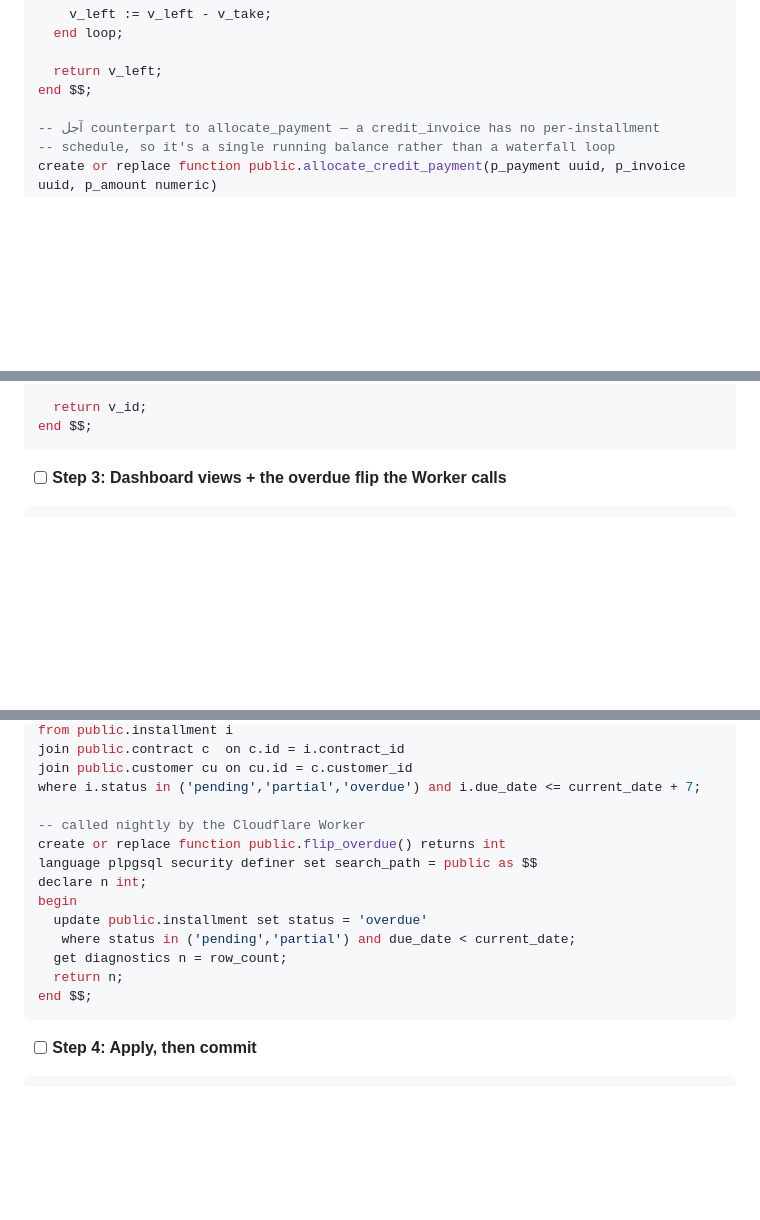
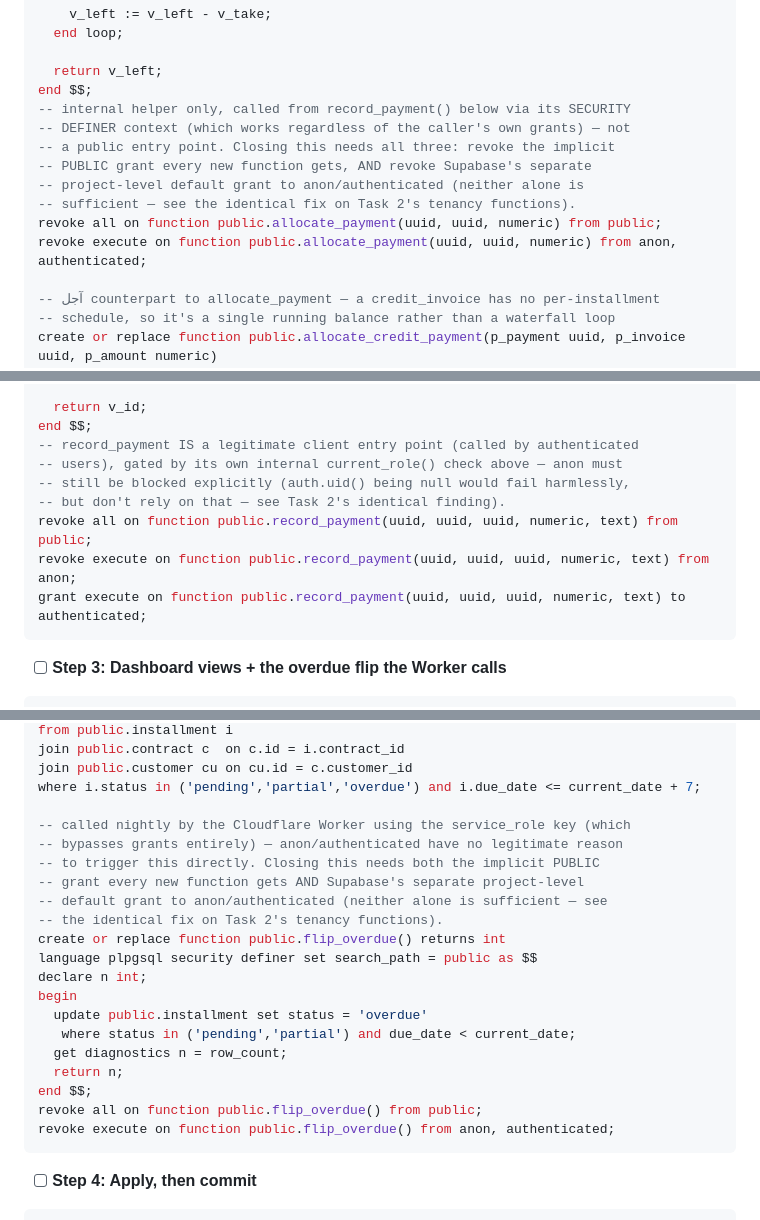
Before and after one commit to Mo-rmdone/Aqsati, a Markdown page: docs/05-implementation-plan.md, 3 parts joined by grey strips. GitHub-like rendering; blank space fills up the shorter version.

Commit message:
docs: harden Task 3/7 SECURITY DEFINER functions against anon execute
Task 2's review found revoke all ... from public alone doesn't block
anon on this Supabase project - default privileges grant EXECUTE to
anon/authenticated separately from PUBLIC. Applied the same verified
three-part fix (revoke from public, revoke from anon, explicit grant
to authenticated where needed) to flip_overdue, allocate_payment,
allocate_credit_payment, and record_payment before those tasks are
dispatched, so they don't repeat the same gap.

````diff
--- a/docs/05-implementation-plan.md
+++ b/docs/05-implementation-plan.md
@@ -849,6 +849,14 @@ begin
 
   return v_left;
 end $$;
+-- internal helper only, called from record_payment() below via its SECURITY
+-- DEFINER context (which works regardless of the caller's own grants) — not
+-- a public entry point. Closing this needs all three: revoke the implicit
+-- PUBLIC grant every new function gets, AND revoke Supabase's separate
+-- project-level default grant to anon/authenticated (neither alone is
+-- sufficient — see the identical fix on Task 2's tenancy functions).
+revoke all on function public.allocate_payment(uuid, uuid, numeric) from public;
+revoke execute on function public.allocate_payment(uuid, uuid, numeric) from anon, authenticated;
 
 -- آجل counterpart to allocate_payment — a credit_invoice has no per-installment
 -- schedule, so it's a single running balance rather than a waterfall loop
@@ -901,6 +912,13 @@ begin
 
   return v_id;
 end $$;
+-- record_payment IS a legitimate client entry point (called by authenticated
+-- users), gated by its own internal current_role() check above — anon must
+-- still be blocked explicitly (auth.uid() being null would fail harmlessly,
+-- but don't rely on that — see Task 2's identical finding).
+revoke all on function public.record_payment(uuid, uuid, uuid, numeric, text) from public;
+revoke execute on function public.record_payment(uuid, uuid, uuid, numeric, text) from anon;
+grant execute on function public.record_payment(uuid, uuid, uuid, numeric, text) to authenticated;
 ```
 
 - [ ] **Step 3: Dashboard views + the overdue flip the Worker calls**
@@ -925,7 +943,12 @@ join public.contract c  on c.id = i.contract_id
 join public.customer cu on cu.id = c.customer_id
 where i.status in ('pending','partial','overdue') and i.due_date <= current_date + 7;
 
--- called nightly by the Cloudflare Worker
+-- called nightly by the Cloudflare Worker using the service_role key (which
+-- bypasses grants entirely) — anon/authenticated have no legitimate reason
+-- to trigger this directly. Closing this needs both the implicit PUBLIC
+-- grant every new function gets AND Supabase's separate project-level
+-- default grant to anon/authenticated (neither alone is sufficient — see
+-- the identical fix on Task 2's tenancy functions).
 create or replace function public.flip_overdue() returns int
 language plpgsql security definer set search_path = public as $$
 declare n int;
@@ -935,6 +958,8 @@ begin
   get diagnostics n = row_count;
   return n;
 end $$;
+revoke all on function public.flip_overdue() from public;
+revoke execute on function public.flip_overdue() from anon, authenticated;
 ```
 
 - [ ] **Step 4: Apply, then commit**
````
Also changed, not shown: other parts of docs/05-implementation-plan.md (+3 -0 lines).
